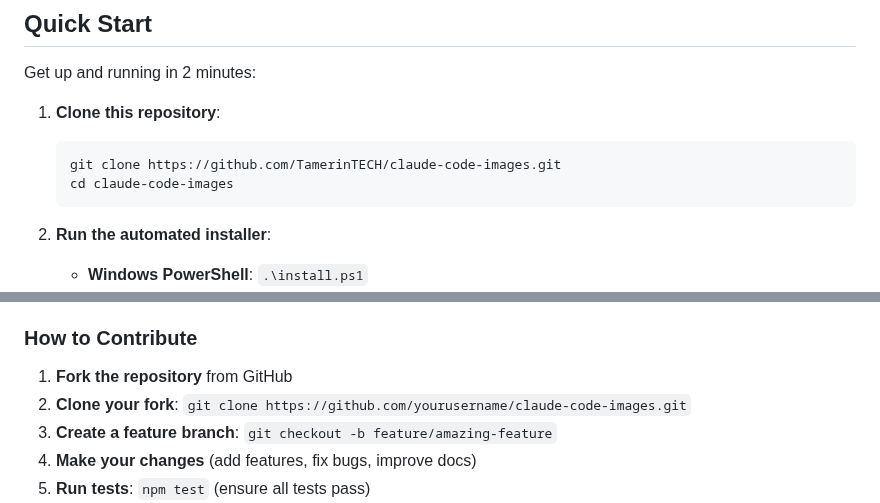
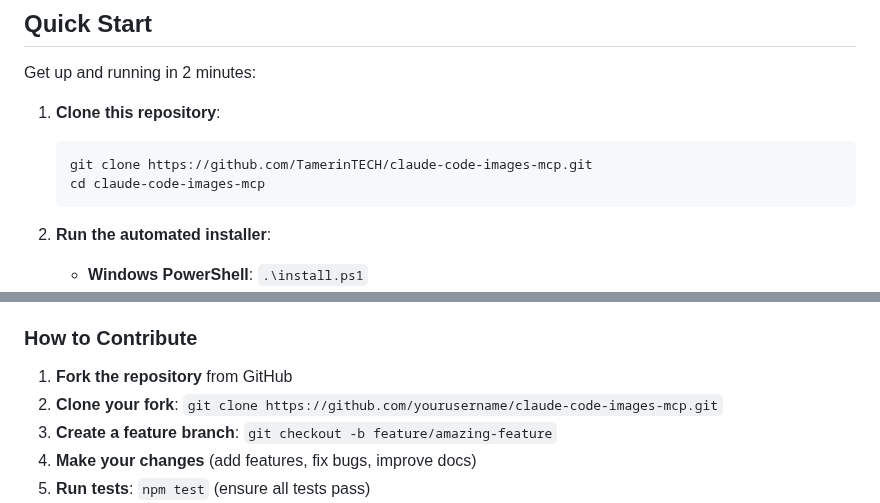
Before and after one commit to TamerinTECH/claude-code-images-mcp, a Markdown page: README.md, 2 parts joined by grey strips. Rendered like a GitHub page.

Commit message:
Update README with correct GitHub repository URLs

````diff
--- a/README.md
+++ b/README.md
@@ -32,8 +32,8 @@ Get up and running in 2 minutes:
 
 1. **Clone this repository**:
    ```bash
-   git clone https://github.com/TamerinTECH/claude-code-images.git
-   cd claude-code-images
+   git clone https://github.com/TamerinTECH/claude-code-images-mcp.git
+   cd claude-code-images-mcp
    ```
 
 2. **Run the automated installer**:
@@ -621,7 +621,7 @@ Whether you want to:
 ### How to Contribute
 
 1. **Fork the repository** from GitHub
-2. **Clone your fork**: `git clone https://github.com/yourusername/claude-code-images.git`
+2. **Clone your fork**: `git clone https://github.com/yourusername/claude-code-images-mcp.git`
 3. **Create a feature branch**: `git checkout -b feature/amazing-feature`
 4. **Make your changes** (add features, fix bugs, improve docs)
 5. **Run tests**: `npm test` (ensure all tests pass)
````
Also changed, not shown: other parts of README.md (+1 -1 lines).
